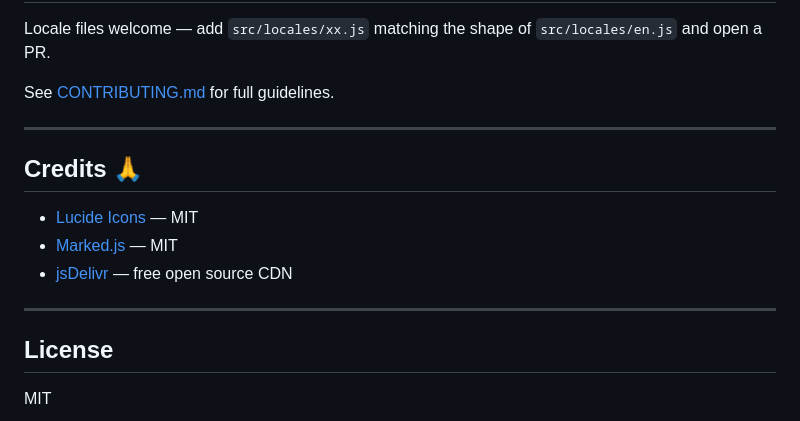
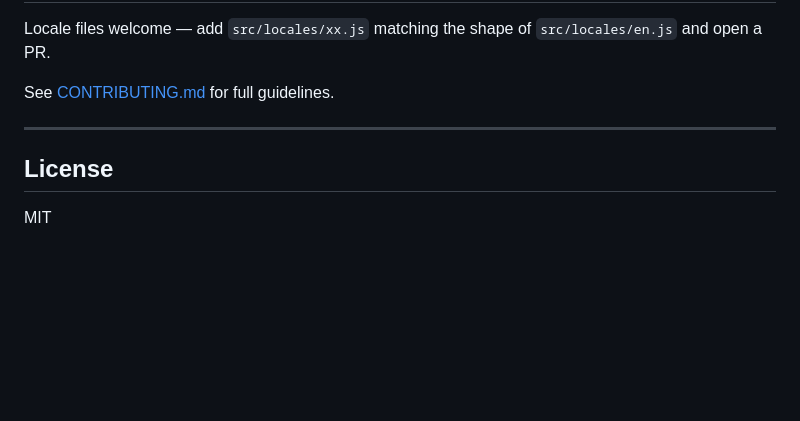
Before and after one commit to gooddadmike/ifcalendar-js, a Markdown page: README.md, the part around the change. Rendered like a GitHub page; blank space fills up the shorter version.

Commit message:
changes for README.md

```diff
--- a/README.md
+++ b/README.md
@@ -359,14 +359,6 @@ See [CONTRIBUTING.md](https://github.com/gooddadmike/ifcalendar-js/blob/main/CON
 
 ---
 
-## Credits 🙏
-
-- [Lucide Icons](https://lucide.dev) — MIT
-- [Marked.js](https://marked.js.org) — MIT
-- [jsDelivr](https://jsdelivr.com) — free open source CDN
-
----
-
 ## License
 
 MIT
```
